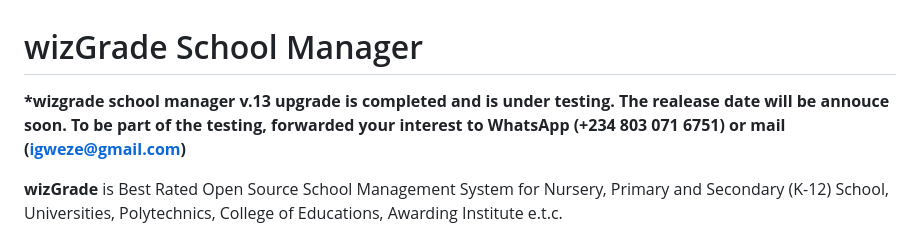
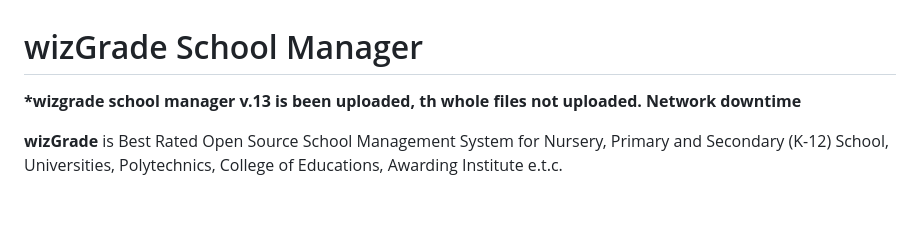
Before and after one commit to igweze/wizgrade, a Markdown page: README.md, the part around the change. Drawn GitHub-style; blank space fills up the shorter version.

```diff
--- a/README.md
+++ b/README.md
@@ -1,6 +1,6 @@
 # wizGrade School Manager
 
-<b>*wizgrade school manager v.13 upgrade is completed and is under testing. The realease date will be annouce soon. To be part of the testing, forwarded your interest to WhatsApp (+234 803 071 6751) or mail (igweze@gmail.com)</b>
+<b>*wizgrade school manager v.13 is been uploaded, th whole files not uploaded. Network downtime</b>
 
 <b>wizGrade</b> is Best Rated Open Source School Management System for Nursery, Primary and Secondary (K-12) School, Universities, Polytechnics, College of Educations, Awarding Institute e.t.c.
 
```
